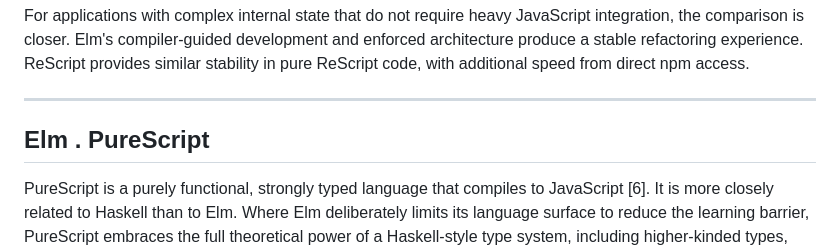
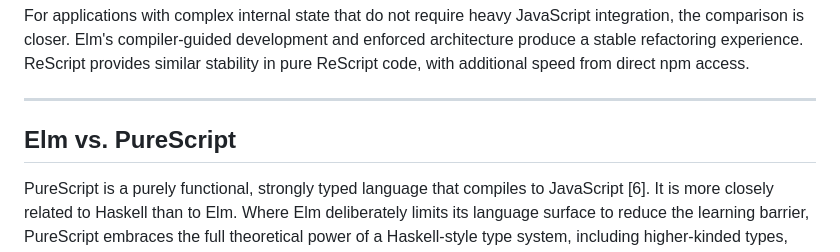
Before and after one commit to MichaMeichtry/emerging-technologies-elm, a Markdown page: docs/03-comparison/04-elm-vs-other-functional-options.md, the part around the change. Rendered like a GitHub page.

Commit message:
fix: title correction

```diff
--- a/docs/03-comparison/04-elm-vs-other-functional-options.md
+++ b/docs/03-comparison/04-elm-vs-other-functional-options.md
@@ -139,7 +139,7 @@ For applications with complex internal state that do not require heavy JavaScrip
 
 ---
 
-## Elm . PureScript
+## Elm vs. PureScript
 
 PureScript is a purely functional, strongly typed language that compiles to JavaScript [6]. It is more closely related to Haskell than to Elm. Where Elm deliberately limits its language surface to reduce the learning barrier, PureScript embraces the full theoretical power of a Haskell-style type system, including higher-kinded types, type classes, and effect systems [7].
 
```
